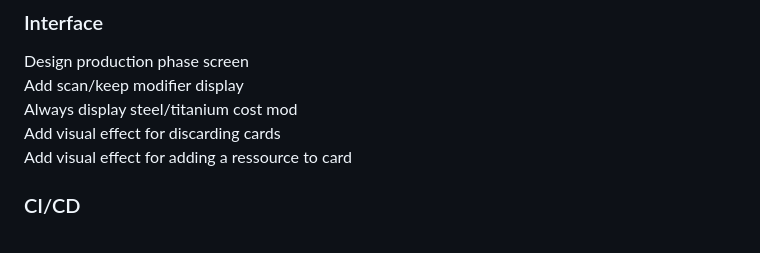
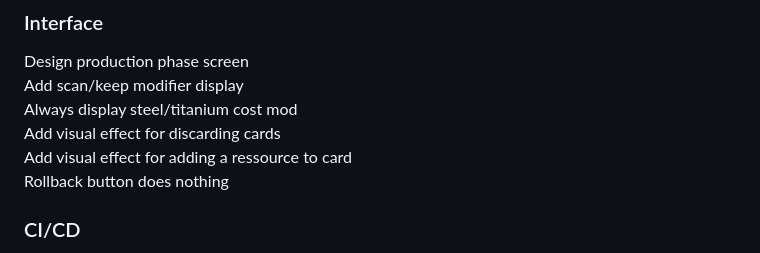
Before and after one commit to Mylaana/AresExpedition, a Markdown page: README.md, the part around the change. Drawn GitHub-style.

```diff
--- a/README.md
+++ b/README.md
@@ -88,6 +88,7 @@ Add scan/keep modifier display
 Always display steel/titanium cost mod
 Add visual effect for discarding cards
 Add visual effect for adding a ressource to card
+Rollback button does nothing
 
 ### CI/CD
 Frontend automated testing: Ongoing
```
